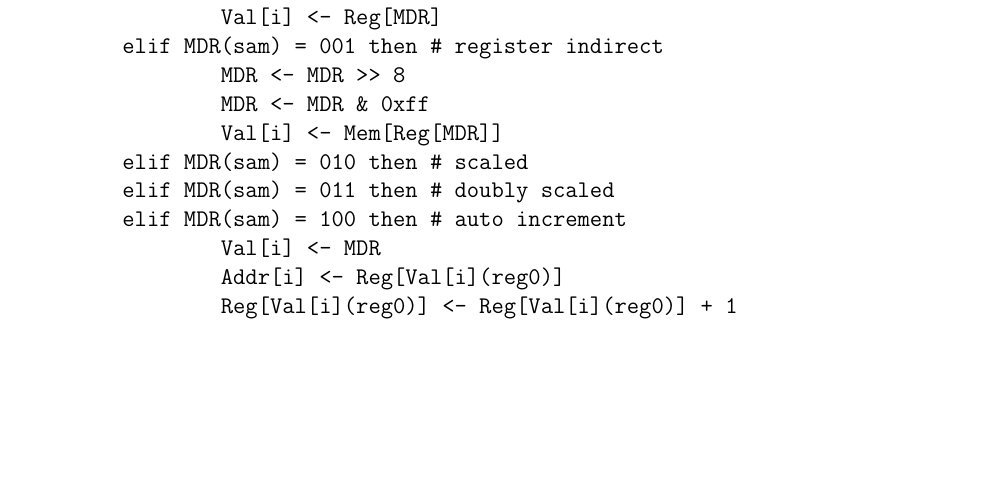
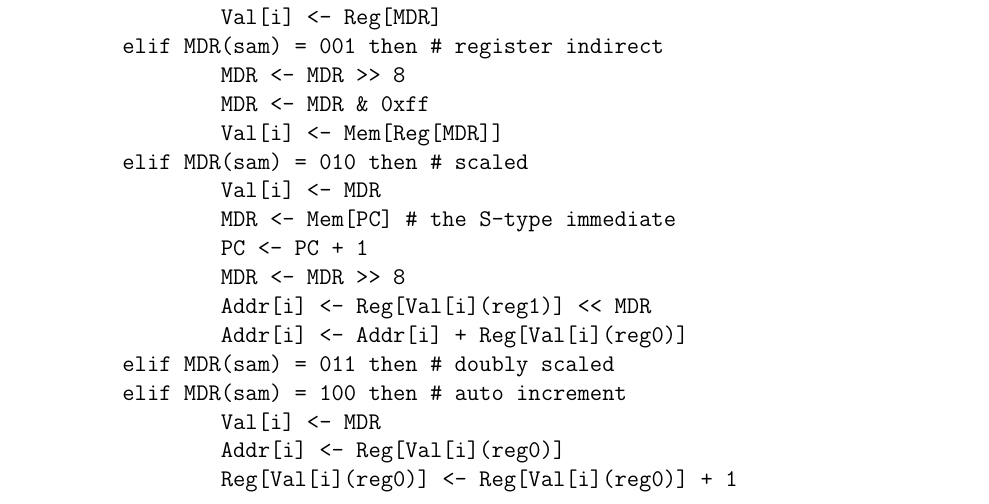
Before and after one commit to solb/comparchcpu, a LaTeX document (hard.tex): part of page 1 of 2, cut so that both start at the same text, the shorter picture padded with empty space. Compiled offline with pdfLaTeX.

Commit message:
Do scaled address mode calculation in RTL

```diff
--- a/hard.tex
+++ b/hard.tex
@@ -40,11 +40,17 @@ elif IR(ami) = 11 then
 		MDR <- MDR & 0xff
 		Val[i] <- Mem[Reg[MDR]]
 	elif MDR(sam) = 010 then # scaled
+		Val[i] <- MDR
+		MDR <- Mem[PC] # the S-type immediate
+		PC <- PC + 1
+		MDR <- MDR >> 8
+		Addr[i] <- Reg[Val[i](reg1)] << MDR
+		Addr[i] <- Addr[i] + Reg[Val[i](reg0)]
 	elif MDR(sam) = 011 then # doubly scaled
 	elif MDR(sam) = 100 then # auto increment
-                Val[i] <- MDR
-                Addr[i] <- Reg[Val[i](reg0)]
-                Reg[Val[i](reg0)] <- Reg[Val[i](reg0)] + 1
+		Val[i] <- MDR
+		Addr[i] <- Reg[Val[i](reg0)]
+		Reg[Val[i](reg0)] <- Reg[Val[i](reg0)] + 1
 	elif MDR(sam) = 101 then # auto decrement
 	elif MDR(sam) = 110 then # scaled displacement
 		Val[i] <- MDR
```
